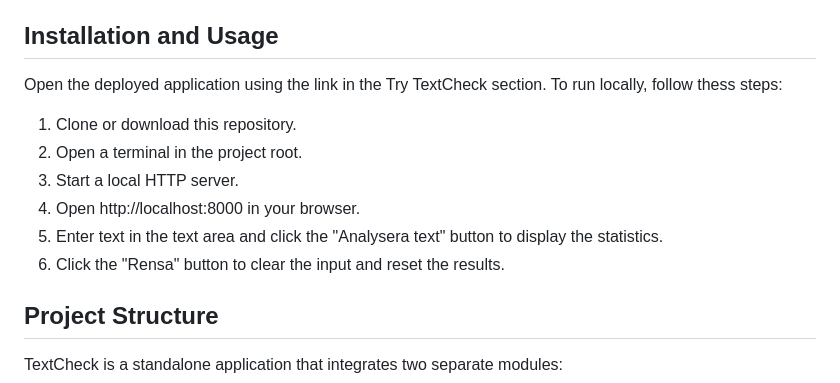
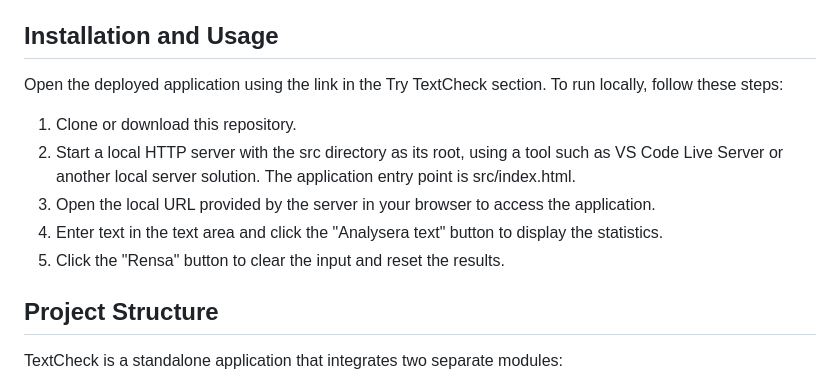
Before and after one commit to Alexander-Git-Hub-WP/1dv610-laboration-3, a Markdown page: README.md, the part around the change. GitHub-like rendering.

Commit message:
Improve installation guide in README.md

```diff
--- a/README.md
+++ b/README.md
@@ -32,14 +32,13 @@ TextCheck is intended to analyze Swedish text, including the Swedish characters
 
 ## Installation and Usage
 
-Open the deployed application using the link in the Try TextCheck section. To run locally, follow thess steps:
+Open the deployed application using the link in the Try TextCheck section. To run locally, follow these steps:
 
 1. Clone or download this repository.
-2. Open a terminal in the project root.
-3. Start a local HTTP server.
-4. Open http://localhost:8000 in your browser.
-5. Enter text in the text area and click the "Analysera text" button to display the statistics.
-6. Click the "Rensa" button to clear the input and reset the results.
+2. Start a local HTTP server with the src directory as its root, using a tool such as VS Code Live Server or another local server solution. The application entry point is src/index.html.
+3. Open the local URL provided by the server in your browser to access the application.
+4. Enter text in the text area and click the "Analysera text" button to display the statistics.
+5. Click the "Rensa" button to clear the input and reset the results.
 
 ## Project Structure
 
```
